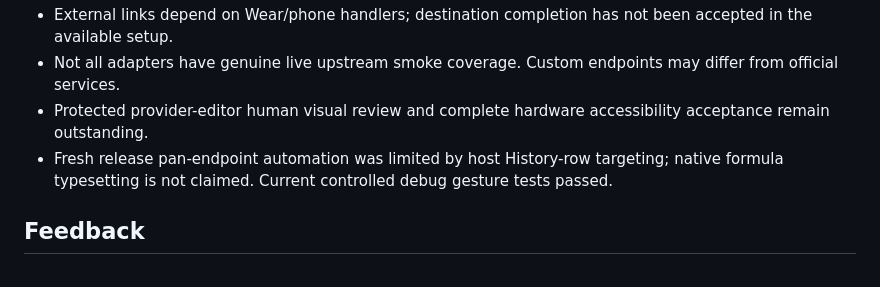
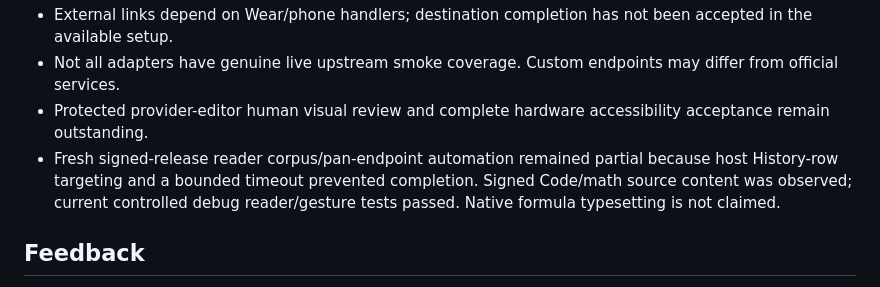
Before and after one commit to michaelxdips/NiroWear-Beta, a Markdown page: README.md, the part around the change. Rendered like a GitHub page.

Commit message:
State exact signed reader automation evidence ceiling

```diff
--- a/README.md
+++ b/README.md
@@ -77,7 +77,7 @@ Your key and conversation context go directly to your selected endpoint for requ
 - External links depend on Wear/phone handlers; destination completion has not been accepted in the available setup.
 - Not all adapters have genuine live upstream smoke coverage. Custom endpoints may differ from official services.
 - Protected provider-editor human visual review and complete hardware accessibility acceptance remain outstanding.
-- Fresh release pan-endpoint automation was limited by host History-row targeting; native formula typesetting is not claimed. Current controlled debug gesture tests passed.
+- Fresh signed-release reader corpus/pan-endpoint automation remained partial because host History-row targeting and a bounded timeout prevented completion. Signed Code/math source content was observed; current controlled debug reader/gesture tests passed. Native formula typesetting is not claimed.
 
 ## Feedback
 
```
